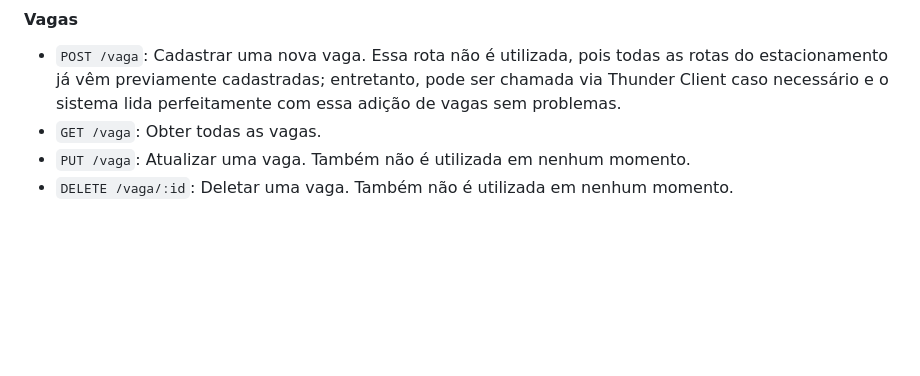
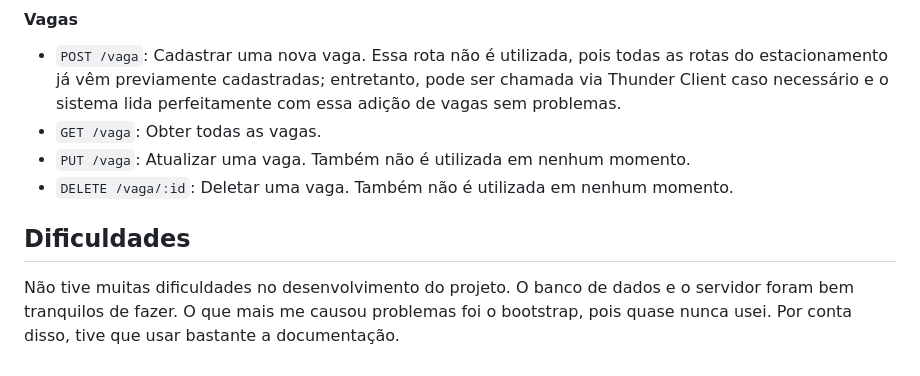
Before and after one commit to mateusrg/estacionamento, a Markdown page: README.md, the part around one of its changes. GitHub-like rendering; blank space fills up the shorter version.

```diff
--- a/README.md
+++ b/README.md
@@ -117,3 +120,6 @@ O design do sistema foi criado no Figma. Você pode acessar o protótipo atravé
 - `GET /vaga`: Obter todas as vagas.
 - `PUT /vaga`: Atualizar uma vaga. Também não é utilizada em nenhum momento.
 - `DELETE /vaga/:id`: Deletar uma vaga. Também não é utilizada em nenhum momento.
+
+## Dificuldades
+Não tive muitas dificuldades no desenvolvimento do projeto. O banco de dados e o servidor foram bem tranquilos de fazer. O que mais me causou problemas foi o bootstrap, pois quase nunca usei. Por conta disso, tive que usar bastante a documentação.
```
Also changed, not shown: other parts of README.md (+3 -0 lines).
